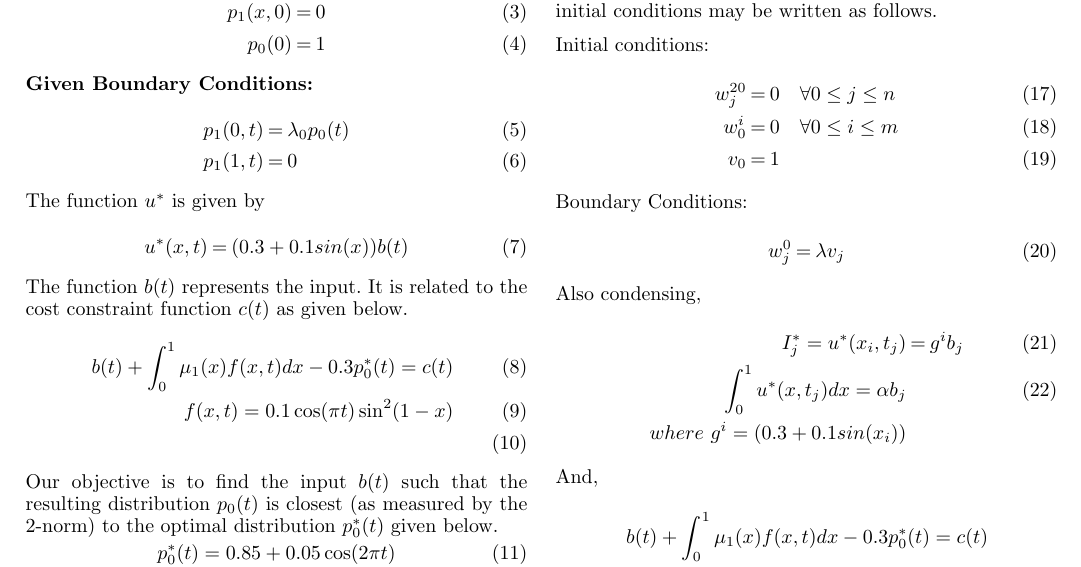
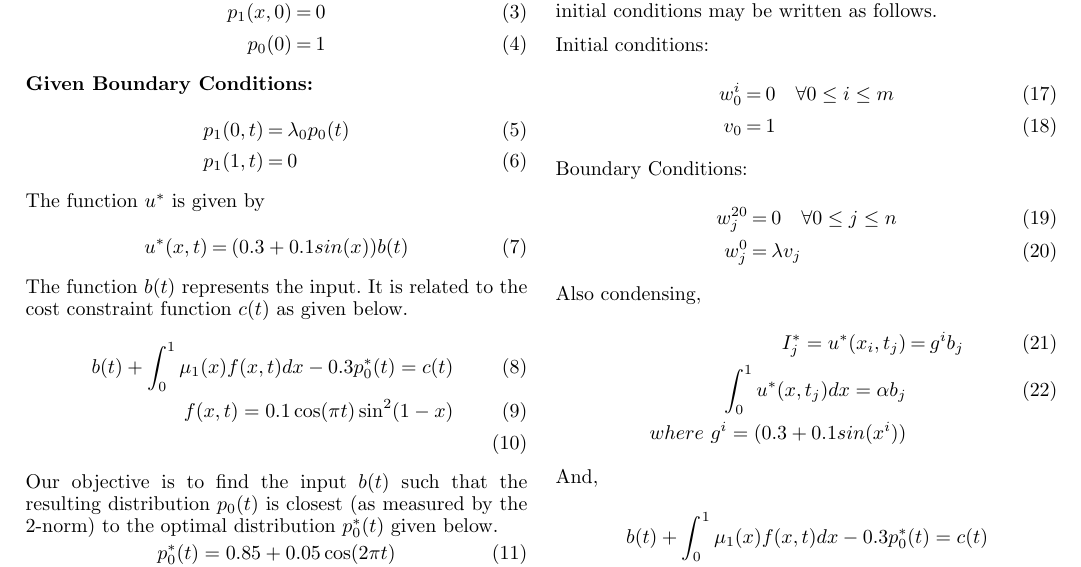
Before and after one commit to saketkc/math-501-project, a LaTeX document (doc/Report.tex): part of page 1 of 4, cut so that both start at the same text. Compiled offline with pdfLaTeX.

Commit message:
More cleaning

```diff
--- a/doc/Report.tex
+++ b/doc/Report.tex
@@ -119,7 +119,6 @@ follows.
 
 Initial conditions:
 \begin{eqnarray}
-w_j^{20} &=& 0 \quad \forall 0\le j\le n\\
 w_0^{i} &=& 0 \quad \forall 0\le i \le m\\
 v_0 &=& 1
 \end{eqnarray}
@@ -127,6 +126,7 @@ v_0 &=& 1
 Boundary Conditions:
 
 \begin{eqnarray}
+w_j^{20} &=& 0 \quad \forall 0\le j\le n\\
 w_j^0 &=&  \lambda v_j
 \end{eqnarray}
 
@@ -136,7 +136,7 @@ Also condensing,
 \begin{eqnarray}
 	I_j^{*}=u^{*}(x_i,t_j) &=& g^ib_j \\
 \int_0^1 u^{*}(x,t_j)dx = \alpha b_j\\
-where\ g^i = (0.3+0.1sin(x_i)) \nonumber
+where\ g^i = (0.3+0.1sin(x^i)) \nonumber
 \end{eqnarray}
 
 And,
```
